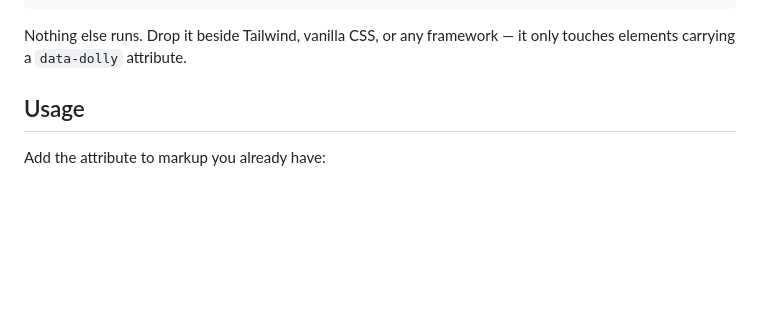
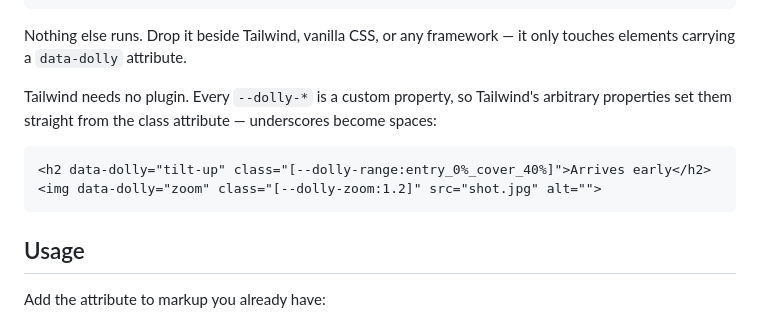
Before and after one commit to eakbulut/dolly, a Markdown page: README.md, the part around the change. Rendered like a GitHub page; blank space fills up the shorter version.

Commit message:
docs: show tailwind users the arbitrary-property syntax for dolly variables

````diff
--- a/README.md
+++ b/README.md
@@ -40,6 +40,15 @@ Or link the file directly:
 
 Nothing else runs. Drop it beside Tailwind, vanilla CSS, or any framework —
 it only touches elements carrying a `data-dolly` attribute.
+
+Tailwind needs no plugin. Every `--dolly-*` is a custom property, so Tailwind's
+arbitrary properties set them straight from the class attribute — underscores
+become spaces:
+
+```html
+<h2 data-dolly="tilt-up" class="[--dolly-range:entry_0%_cover_40%]">Arrives early</h2>
+<img data-dolly="zoom" class="[--dolly-zoom:1.2]" src="shot.jpg" alt="">
+```
 
 ## Usage
 
````
